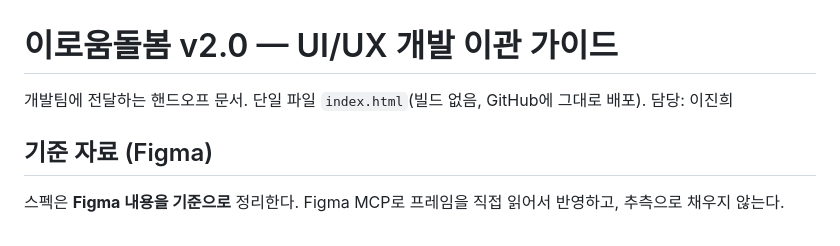
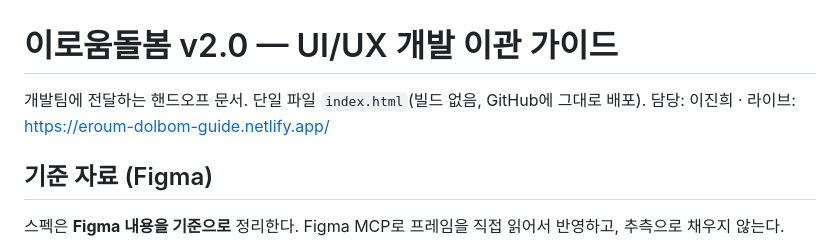
Before and after one commit to jhkl0514/eroum-dolbom-v2-guide, a Markdown page: CLAUDE.md, the part around the change. Rendered like a GitHub page.

Commit message:
CLAUDE.md에 라이브 사이트 주소 추가
Co-Authored-By: Claude Opus 5.5 <noreply@anthropic.com>

```diff
--- a/CLAUDE.md
+++ b/CLAUDE.md
@@ -1,7 +1,7 @@
 # 이로움돌봄 v2.0 — UI/UX 개발 이관 가이드
 
 개발팀에 전달하는 핸드오프 문서. 단일 파일 `index.html`(빌드 없음, GitHub에 그대로 배포).
-담당: 이진희
+담당: 이진희 · 라이브: https://eroum-dolbom-guide.netlify.app/
 
 ## 기준 자료 (Figma)
 
```
